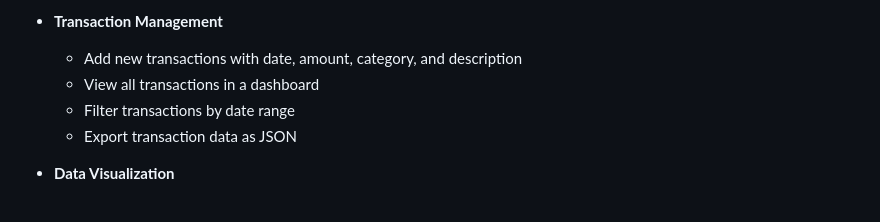
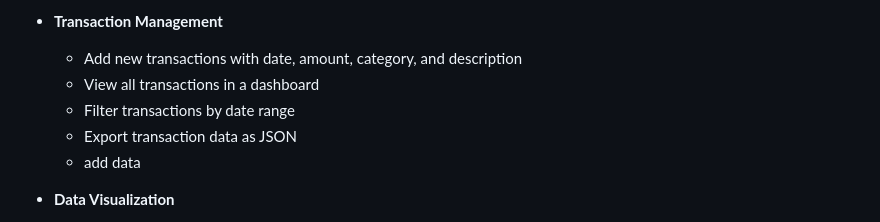
Before and after one commit to chirag3084/transcation, a Markdown page: readme.md, the part around the change. Drawn GitHub-style.

```diff
--- a/readme.md
+++ b/readme.md
@@ -14,6 +14,7 @@ A comprehensive web application built with Django for managing financial transac
   - View all transactions in a dashboard
   - Filter transactions by date range
   - Export transaction data as JSON
+  - add data
 
 - **Data Visualization**
   - Interactive transaction graphs using Plotly
```
